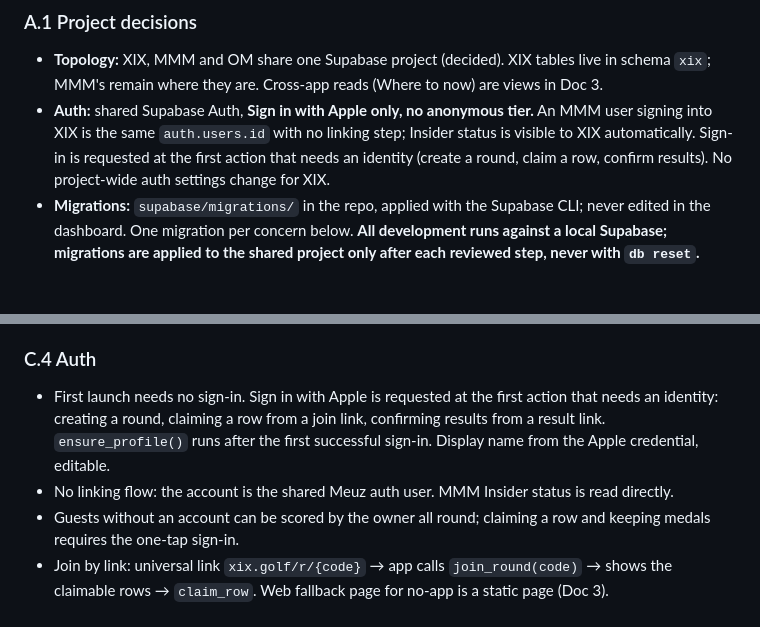
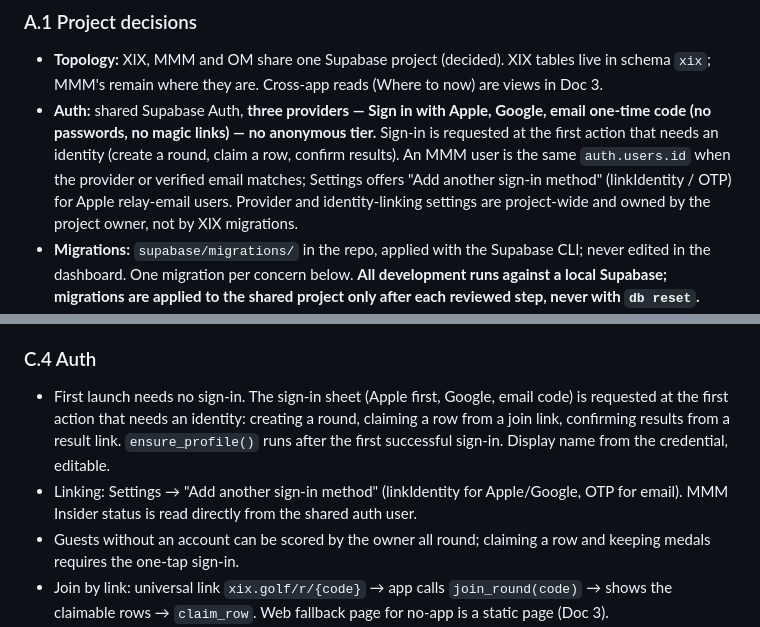
Before and after one commit to meuzgit/xix-ios, a Markdown page: xix-build-doc-2-backend-sync-first-screens.md, 2 parts joined by grey strips. Drawn GitHub-style; blank space fills up the shorter version.

Commit message:
docs: PRD v0.3 and Build Doc 2 note the three sign-in methods
Co-Authored-By: Claude Fable 5.1 <noreply@anthropic.com>

```diff
--- a/xix-build-doc-2-backend-sync-first-screens.md
+++ b/xix-build-doc-2-backend-sync-first-screens.md
@@ -11,7 +11,7 @@
 ### A.1 Project decisions
 
 - **Topology:** XIX, MMM and OM share one Supabase project (decided). XIX tables live in schema `xix`; MMM's remain where they are. Cross-app reads (Where to now) are views in Doc 3.
-- **Auth:** shared Supabase Auth, **Sign in with Apple only, no anonymous tier.** An MMM user signing into XIX is the same `auth.users.id` with no linking step; Insider status is visible to XIX automatically. Sign-in is requested at the first action that needs an identity (create a round, claim a row, confirm results). No project-wide auth settings change for XIX.
+- **Auth:** shared Supabase Auth, **three providers — Sign in with Apple, Google, email one-time code (no passwords, no magic links) — no anonymous tier.** Sign-in is requested at the first action that needs an identity (create a round, claim a row, confirm results). An MMM user is the same `auth.users.id` when the provider or verified email matches; Settings offers "Add another sign-in method" (linkIdentity / OTP) for Apple relay-email users. Provider and identity-linking settings are project-wide and owned by the project owner, not by XIX migrations.
 - **Migrations:** `supabase/migrations/` in the repo, applied with the Supabase CLI; never edited in the dashboard. One migration per concern below. **All development runs against a local Supabase; migrations are applied to the shared project only after each reviewed step, never with `db reset`.**
 - **Naming:** snake_case, singular schema `xix`, plural tables. All timestamps `timestamptz`. All ids `uuid default gen_random_uuid()`.
 
@@ -129,8 +129,8 @@ The iOS app runs the same package locally on every score change for instant UI.
 
 ### C.4 Auth
 
-- First launch needs no sign-in. Sign in with Apple is requested at the first action that needs an identity: creating a round, claiming a row from a join link, confirming results from a result link. `ensure_profile()` runs after the first successful sign-in. Display name from the Apple credential, editable.
-- No linking flow: the account is the shared Meuz auth user. MMM Insider status is read directly.
+- First launch needs no sign-in. The sign-in sheet (Apple first, Google, email code) is requested at the first action that needs an identity: creating a round, claiming a row from a join link, confirming results from a result link. `ensure_profile()` runs after the first successful sign-in. Display name from the credential, editable.
+- Linking: Settings → "Add another sign-in method" (linkIdentity for Apple/Google, OTP for email). MMM Insider status is read directly from the shared auth user.
 - Guests without an account can be scored by the owner all round; claiming a row and keeping medals requires the one-tap sign-in.
 - Join by link: universal link `xix.golf/r/{code}` → app calls `join_round(code)` → shows the claimable rows → `claim_row`. Web fallback page for no-app is a static page (Doc 3).
 - Result-link confirm: results screen from a link → `confirm_round(round_id, 'confirm')` also performs `claim_row` if the user's row is still unclaimed.
```
Also changed, not shown: xix-golf-app-prd-v0.3.md (+2 -2 lines).
